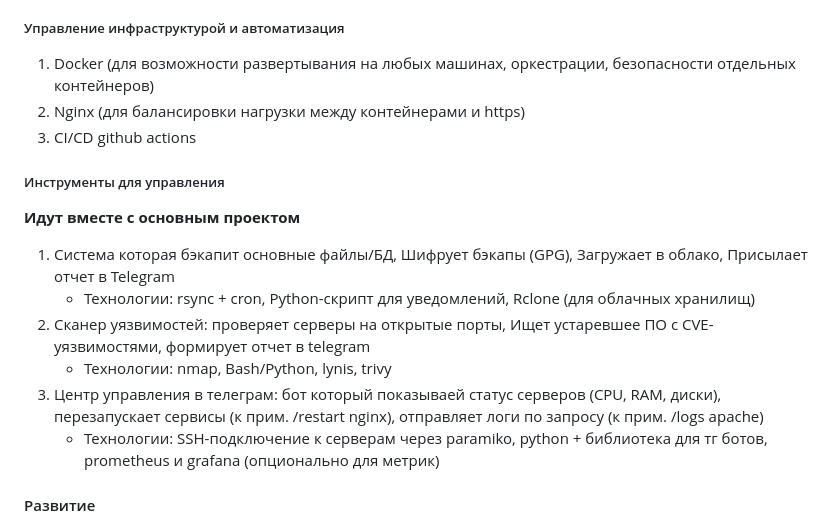
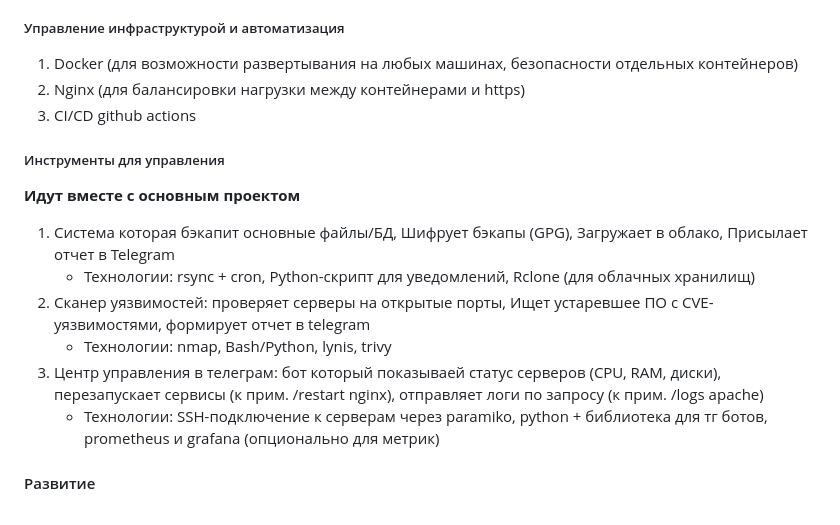
Before and after one commit to Nespokoyniy/my-server, a Markdown page: README.md, the part around the change. Rendered like a GitHub page.

```diff
--- a/README.md
+++ b/README.md
@@ -22,7 +22,7 @@ fastapi, postgresql (с помощью sqlalchemy + alembic), jwt, тесты с
 	- Технологии: WireGuard/OpenVPN, Небольшой VPS как ретранслятор (по возможности), Bash/python скрипты для автоматизации
 2. Если первый вариант не будет возможным к реализации будет использован cloudflare tunnel или другие варианты
 ##### Управление инфраструктурой и автоматизация
-1. Docker (для возможности развертывания на любых машинах, оркестрации, безопасности отдельных контейнеров)
+1. Docker (для возможности развертывания на любых машинах, безопасности отдельных контейнеров)
 2. Nginx (для балансировки нагрузки между контейнерами и https)
 3. CI/CD github actions
 ##### Инструменты для управления
@@ -31,7 +31,7 @@ fastapi, postgresql (с помощью sqlalchemy + alembic), jwt, тесты с
 	- Технологии: rsync + cron, Python-скрипт для уведомлений, Rclone (для облачных хранилищ)
 2. Сканер уязвимостей: проверяет серверы на открытые порты, Ищет устаревшее ПО с CVE-уязвимостями, формирует отчет в telegram
 	- Технологии: nmap, Bash/Python, lynis, trivy
-3. Центр управления в телеграм: бот который показываей статус серверов (CPU, RAM, диски), перезапускает сервисы (к прим. /restart nginx), 		   отправляет логи по запросу (к прим. /logs apache)
+3. Центр управления в телеграм: бот который показываей статус серверов (CPU, RAM, диски), перезапускает сервисы (к прим. /restart nginx), отправляет логи по запросу (к прим. /logs apache)
 	- Технологии: SSH-подключение к серверам через paramiko, python + библиотека для тг ботов, prometheus и grafana (опционально для метрик)
 
 #### Развитие
```
